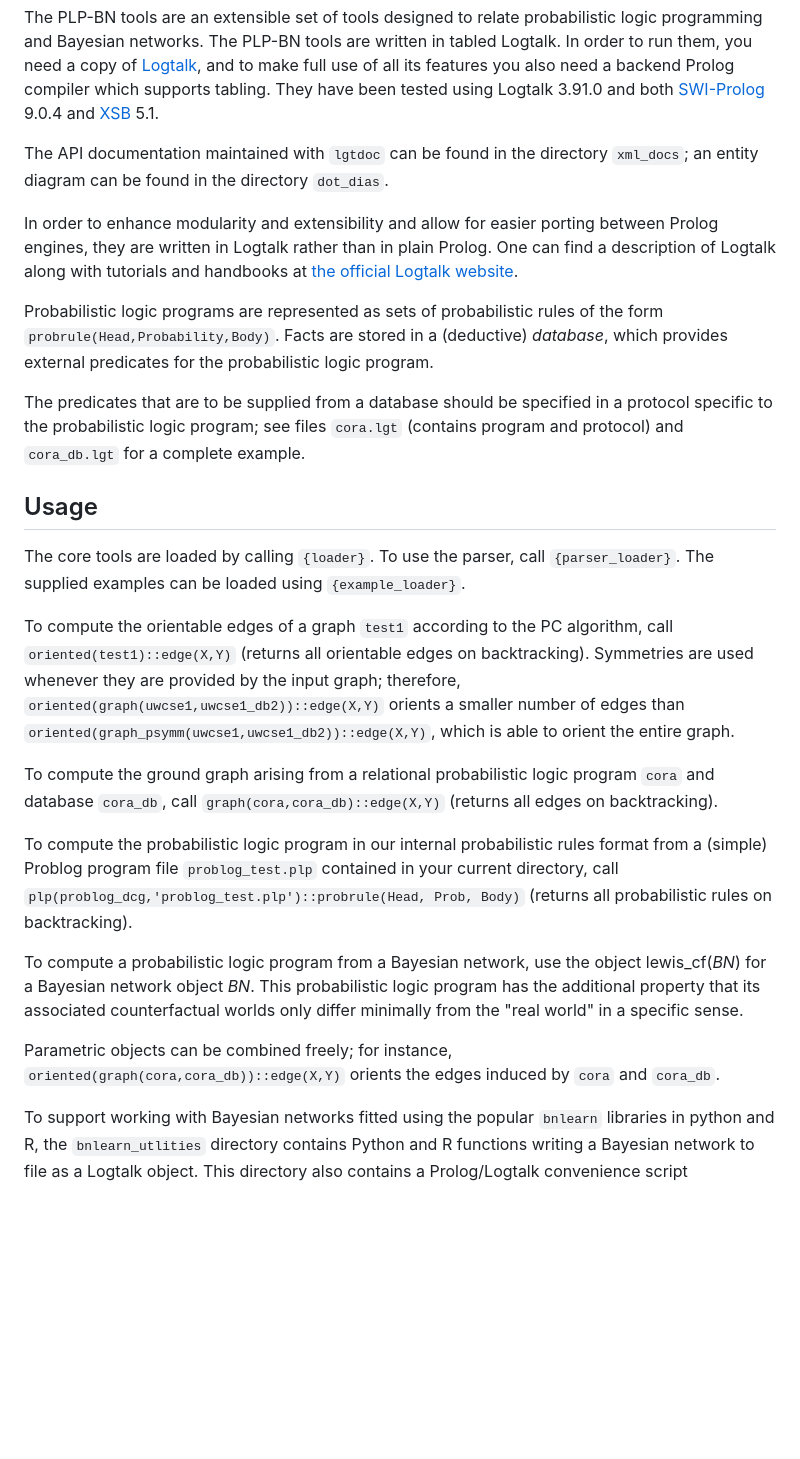
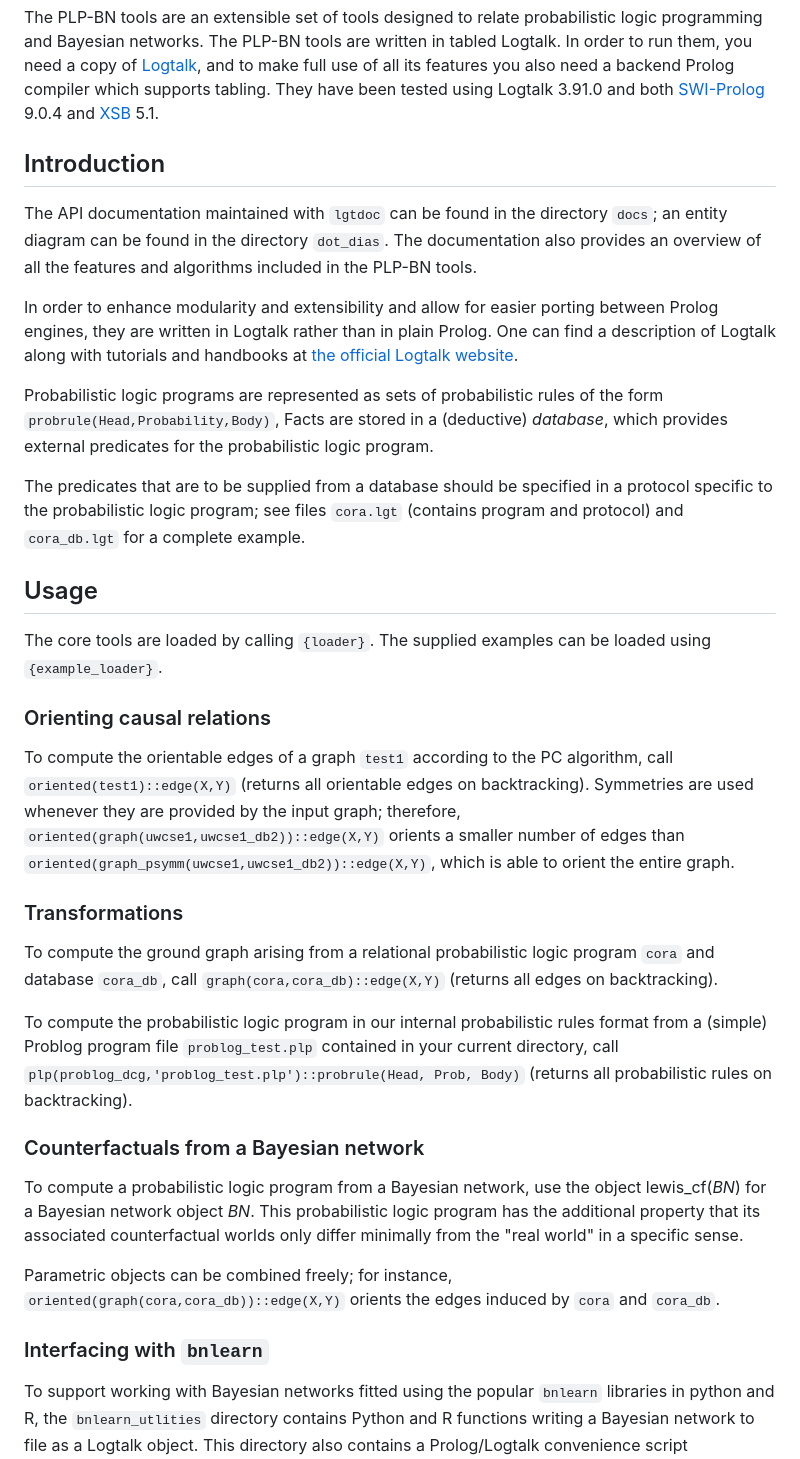
Before and after one commit to weitkaemper/plpbn-tools, a Markdown page: README.md, the part around the change. Rendered like a GitHub page; blank space fills up the shorter version.

Commit message:
Improve README documentation

```diff
--- a/README.md
+++ b/README.md
@@ -1,30 +1,36 @@
 The PLP-BN tools are an extensible set of tools designed to relate probabilistic logic programming and Bayesian networks.
 The PLP-BN tools are written in tabled Logtalk. In order to run them, you need a copy of [Logtalk](www.logtalk.org),  and to make full use of all its features you also need a backend Prolog compiler which supports tabling. They have been tested using Logtalk 3.91.0 and both [SWI-Prolog](swi-prolog.org) 9.0.4 and [XSB](xsb.sourceforge.net) 5.1.
 
-
-The API documentation maintained with `lgtdoc` can be found in the directory `xml_docs`; an entity diagram can be found in the directory `dot_dias`.
+## Introduction
+The API documentation maintained with `lgtdoc` can be found in the directory `docs`; an entity diagram can be found in the directory `dot_dias`. The documentation also provides an overview of all the features and algorithms included in the PLP-BN tools.
 
 In order to enhance modularity and extensibility and allow for easier porting between Prolog engines, they are written in Logtalk rather than in plain Prolog.
 One can find a description of Logtalk along with tutorials and handbooks at [the official Logtalk website](www.logtalk.org).
 
-Probabilistic logic programs are represented as sets of probabilistic rules of the form `probrule(Head,Probability,Body)`.
+Probabilistic logic programs are represented as sets of probabilistic rules of the form `probrule(Head,Probability,Body)`,
 Facts are stored in a (deductive) *database*, which provides external predicates for the probabilistic logic program.
 
 The predicates that are to be supplied from a database should be specified in a protocol specific to the probabilistic logic program; see files `cora.lgt` (contains program and protocol) and `cora_db.lgt` for a complete example.
 
 ## Usage
-The core tools are loaded by calling `{loader}`. To use the parser, call `{parser_loader}`. The supplied examples can be loaded using `{example_loader}`.
+The core tools are loaded by calling `{loader}`. The supplied examples can be loaded using `{example_loader}`.
 
+### Orienting causal relations
 To compute the orientable edges of a graph `test1` according to the PC algorithm, call `oriented(test1)::edge(X,Y)` (returns all orientable edges on backtracking).
 Symmetries are used whenever they are provided by the input graph; therefore, `oriented(graph(uwcse1,uwcse1_db2))::edge(X,Y)` orients a smaller number of edges than  `oriented(graph_psymm(uwcse1,uwcse1_db2))::edge(X,Y)`, which is able to orient the entire graph.
 
+### Transformations
 To compute the ground graph arising from a relational probabilistic logic program `cora` and database `cora_db`, call `graph(cora,cora_db)::edge(X,Y)` (returns all edges on backtracking).
 
 To compute the probabilistic logic program in our internal probabilistic rules format from a (simple) Problog program file `problog_test.plp` contained in your current directory, call `plp(problog_dcg,'problog_test.plp')::probrule(Head, Prob, Body)` (returns all probabilistic rules on backtracking).
 
-To compute a probabilistic logic program from a Bayesian network, use the object lewis_cf(_BN_) for a Bayesian network object _BN_. This probabilistic logic program has the additional property that its associated counterfactual worlds only differ minimally from the "real world" in a specific sense.
+### Counterfactuals from a Bayesian network
+
+To compute a probabilistic logic program from a Bayesian network, use the object lewis\_cf(_BN_) for a Bayesian network object _BN_. This probabilistic logic program has the additional property that its associated counterfactual worlds only differ minimally from the "real world" in a specific sense.
 
 Parametric objects can be combined freely; for instance, `oriented(graph(cora,cora_db))::edge(X,Y)` orients the edges induced by  `cora` and `cora_db`.
+
+### Interfacing with `bnlearn`
 
 To support working with Bayesian networks fitted using the popular `bnlearn` libraries in python and R, the `bnlearn_utlities` directory contains Python and R functions writing a Bayesian network to file as a Logtalk object.
 This directory also contains a Prolog/Logtalk convenience script `compute_cf.pl`  to be used as a command line utility for writing a ProbLog program  (the input format for e.g. the What If? counterfactual solver) to file that corresponds to an input Bayesian network (as a Logtalk object), using `lewis_cf` (see above) for the actual computation.
```
